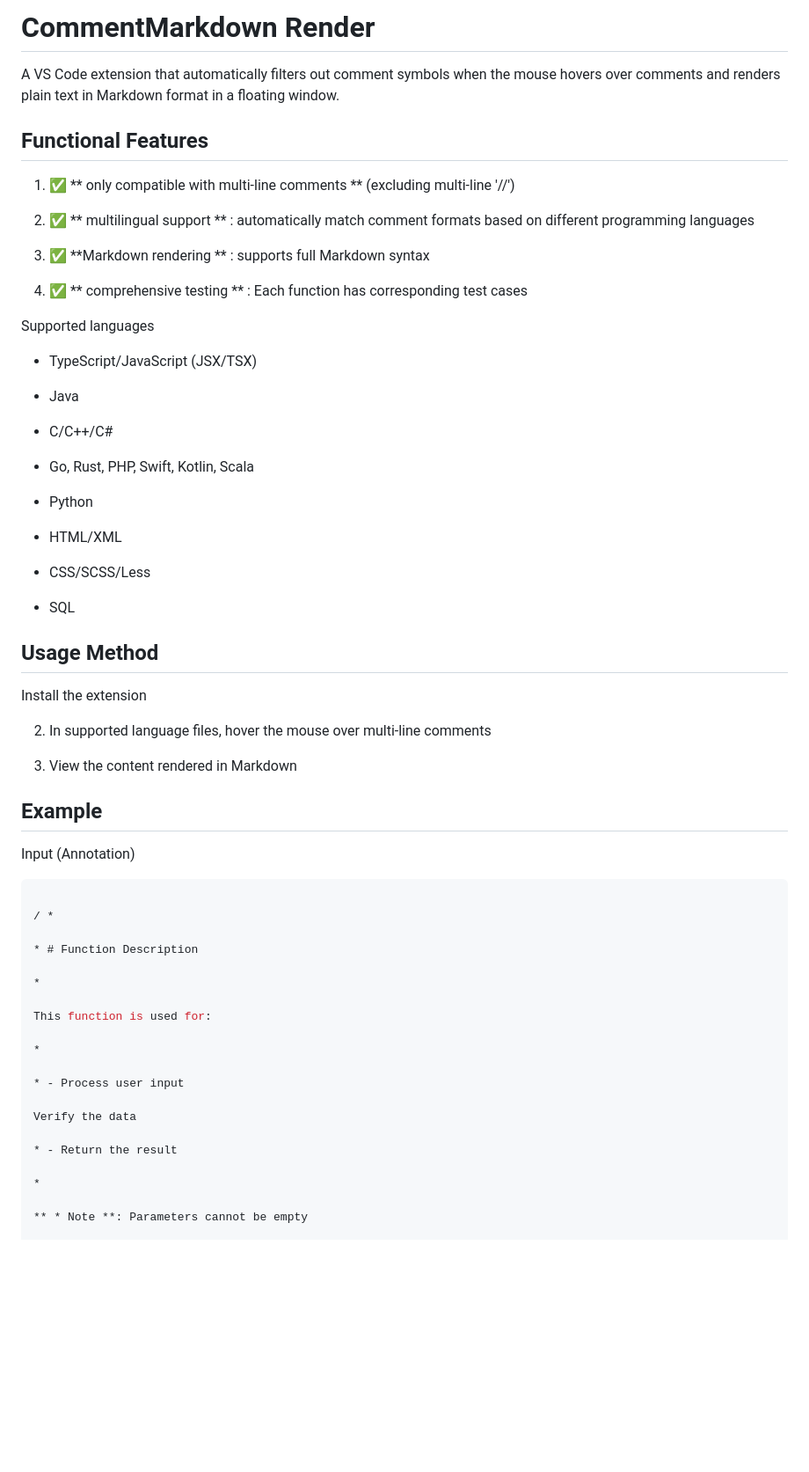
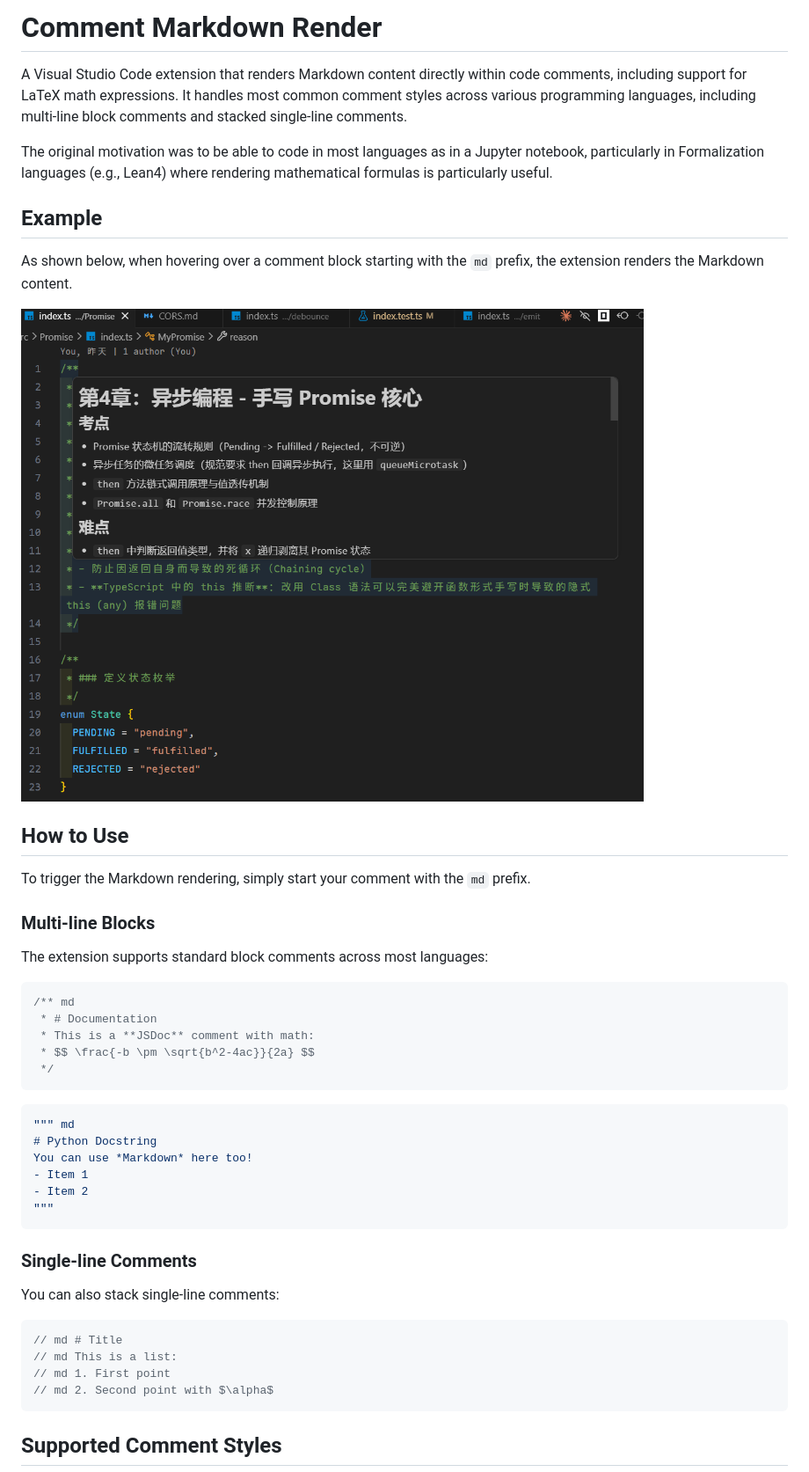
Before and after one commit to ifeichuan/CommentMarkdownRender, a Markdown page: README.md, the part around the change printed below. Shown: that part at 88% size. Drawn GitHub-style; pictures changed too: image.png (added); blank space fills up the shorter version.

`````diff
--- a/README.md
+++ b/README.md
@@ -1,66 +1,50 @@
-# CommentMarkdown Render
+# Comment Markdown Render
 
-A VS Code extension that automatically filters out comment symbols when the mouse hovers over comments and renders plain text in Markdown format in a floating window.
+A Visual Studio Code extension that renders Markdown content directly within code comments, including support for LaTeX math expressions. It handles most common comment styles across various programming languages, including multi-line block comments and stacked single-line comments.
 
-## Functional Features
-
-1. ✅ ** only compatible with multi-line comments ** (excluding multi-line '//')
-
-2. ✅ ** multilingual support ** : automatically match comment formats based on different programming languages
-
-3. ✅ **Markdown rendering ** : supports full Markdown syntax
-
-4. ✅ ** comprehensive testing ** : Each function has corresponding test cases
-
-Supported languages
-
-- TypeScript/JavaScript (JSX/TSX)
-
-- Java
-
-- C/C++/C#
-
-- Go, Rust, PHP, Swift, Kotlin, Scala
-
-- Python
-
-- HTML/XML
-
-- CSS/SCSS/Less
-
-- SQL
-
-## Usage Method
-
-Install the extension
-
-2. In supported language files, hover the mouse over multi-line comments
-
-3. View the content rendered in Markdown
+The original motivation was to be able to code in most languages as in a Jupyter notebook, particularly in Formalization languages (e.g., Lean4) where rendering mathematical formulas is particularly useful.
 
 ## Example
 
-Input (Annotation)
+As shown below, when hovering over a comment block starting with the `md` prefix, the extension renders the Markdown content.
 
-````typescript
+![Example of the extension in action](image.png)
 
-/ *
+## How to Use
 
-* # Function Description
+To trigger the Markdown rendering, simply start your comment with the `md` prefix.
 
-*
+### Multi-line Blocks
 
-This function is used for:
+The extension supports standard block comments across most languages:
 
-*
+```javascript
+/** md
+ * # Documentation
+ * This is a **JSDoc** comment with math:
+ * $$ \frac{-b \pm \sqrt{b^2-4ac}}{2a} $$
+ */
+```
 
-* - Process user input
+```python
+""" md
+# Python Docstring
+You can use *Markdown* here too!
+- Item 1
+- Item 2
+"""
+```
 
-Verify the data
+### Single-line Comments
 
-* - Return the result
+You can also stack single-line comments:
 
-*
+```javascript
+// md # Title
+// md This is a list:
+// md 1. First point
+// md 2. Second point with $\alpha$
+```
 
-** * Note **: Parameters cannot be empty
+## Supported Comment Styles
 
`````
Also changed, not shown: other parts of README.md (+23 -54 lines), README-zh.md (+67 -57 lines).
